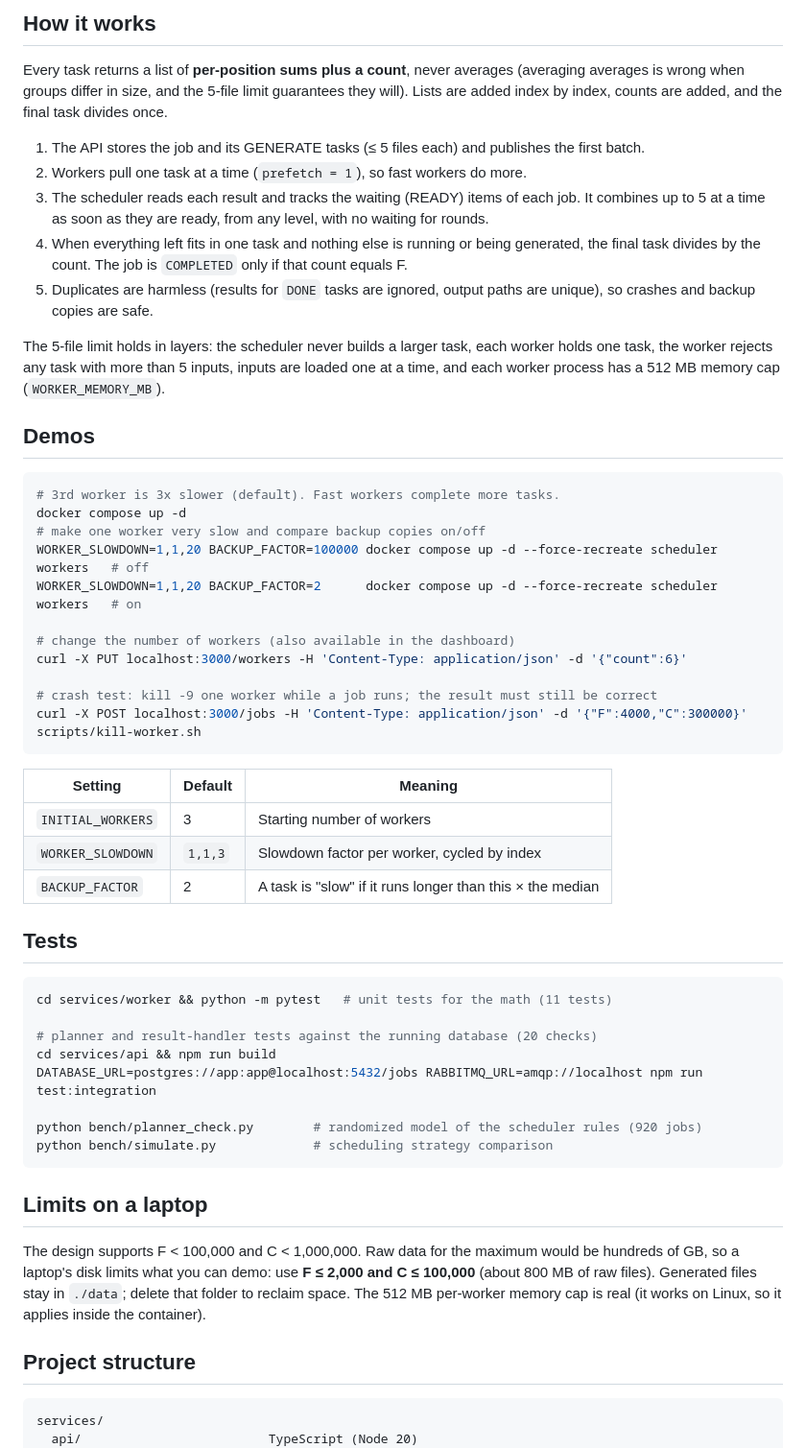
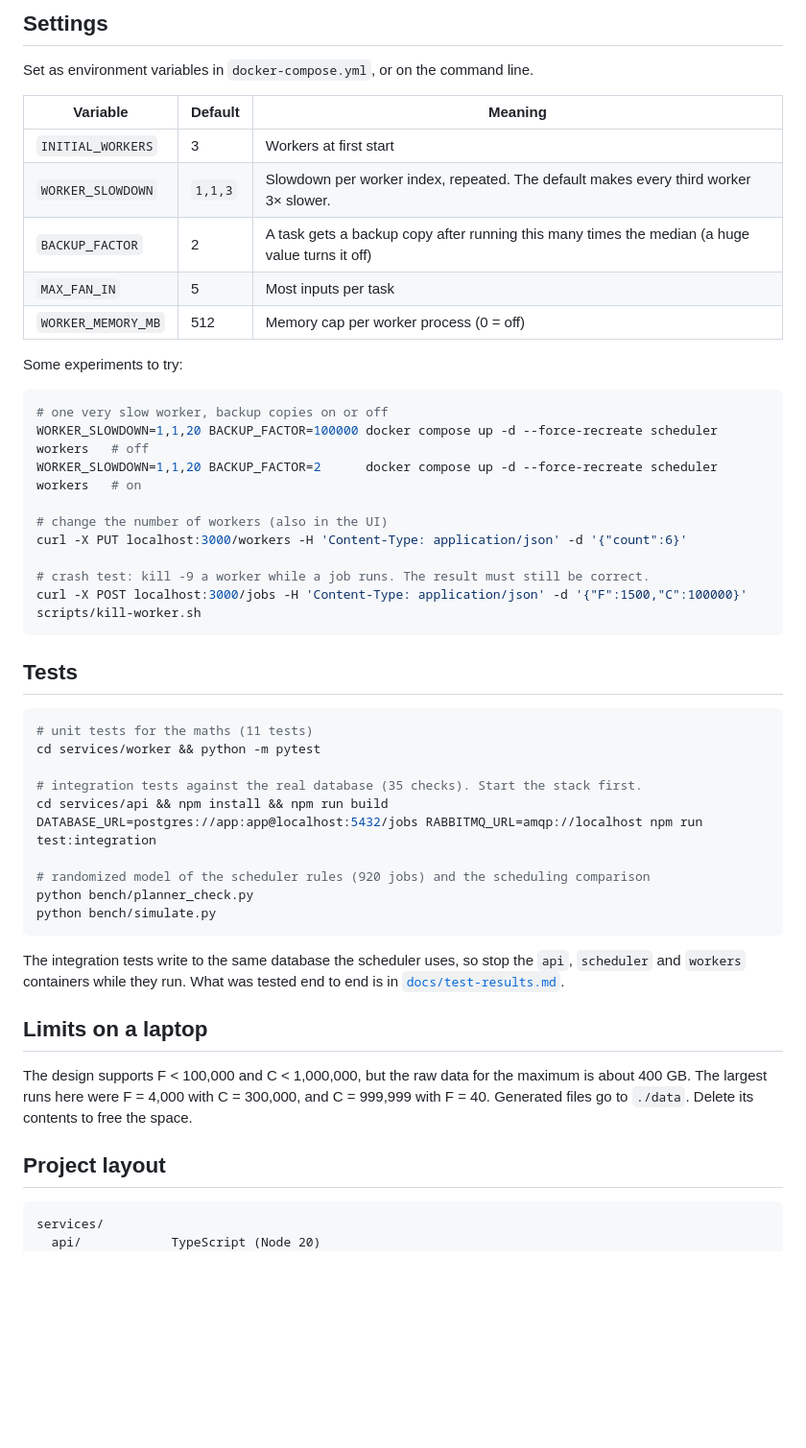
Before and after one commit to Reetesh-123/Distributed-Mean, a Markdown page: README.md, the part around one of its changes. Shown at 96% size. Rendered like a GitHub page; blank space fills up the shorter version.

Commit message:
Rewrite README: shorter, current numbers, links to docs

````diff
--- a/README.md
+++ b/README.md
@@ -66,59 +70,55 @@ It recomputes the mean from the raw files with `numpy.mean` and checks the resul
 
-## How it works
+## Settings
 
-Every task returns a list of **per-position sums plus a count**, never averages (averaging averages is wrong when groups differ in size, and the 5-file limit guarantees they will). Lists are added index by index, counts are added, and the final task divides once.
+Set as environment variables in `docker-compose.yml`, or on the command line.
 
-1. The API stores the job and its GENERATE tasks (≤ 5 files each) and publishes the first batch.
-2. Workers pull one task at a time (`prefetch = 1`), so fast workers do more.
-3. The scheduler reads each result and tracks the waiting (READY) items of each job. It combines up to 5 at a time as soon as they are ready, from any level, with no waiting for rounds.
-4. When everything left fits in one task and nothing else is running or being generated, the final task divides by the count. The job is `COMPLETED` only if that count equals F.
-5. Duplicates are harmless (results for `DONE` tasks are ignored, output paths are unique), so crashes and backup copies are safe.
+| Variable | Default | Meaning |
+|---|---|---|
+| `INITIAL_WORKERS` | 3 | Workers at first start |
+| `WORKER_SLOWDOWN` | `1,1,3` | Slowdown per worker index, repeated. The default makes every third worker 3× slower. |
+| `BACKUP_FACTOR` | 2 | A task gets a backup copy after running this many times the median (a huge value turns it off) |
+| `MAX_FAN_IN` | 5 | Most inputs per task |
+| `WORKER_MEMORY_MB` | 512 | Memory cap per worker process (0 = off) |
 
-The 5-file limit holds in layers: the scheduler never builds a larger task, each worker holds one task, the worker rejects any task with more than 5 inputs, inputs are loaded one at a time, and each worker process has a 512 MB memory cap (`WORKER_MEMORY_MB`).
-
-## Demos
+Some experiments to try:
 
 ```bash
-# 3rd worker is 3x slower (default). Fast workers complete more tasks.
-docker compose up -d
-# make one worker very slow and compare backup copies on/off
+# one very slow worker, backup copies on or off
 WORKER_SLOWDOWN=1,1,20 BACKUP_FACTOR=100000 docker compose up -d --force-recreate scheduler workers   # off
 WORKER_SLOWDOWN=1,1,20 BACKUP_FACTOR=2      docker compose up -d --force-recreate scheduler workers   # on
 
-# change the number of workers (also available in the dashboard)
+# change the number of workers (also in the UI)
 curl -X PUT localhost:3000/workers -H 'Content-Type: application/json' -d '{"count":6}'
 
-# crash test: kill -9 one worker while a job runs; the result must still be correct
-curl -X POST localhost:3000/jobs -H 'Content-Type: application/json' -d '{"F":4000,"C":300000}'
+# crash test: kill -9 a worker while a job runs. The result must still be correct.
+curl -X POST localhost:3000/jobs -H 'Content-Type: application/json' -d '{"F":1500,"C":100000}'
 scripts/kill-worker.sh
 ```
-
-| Setting | Default | Meaning |
-|---|---|---|
-| `INITIAL_WORKERS` | 3 | Starting number of workers |
-| `WORKER_SLOWDOWN` | `1,1,3` | Slowdown factor per worker, cycled by index |
-| `BACKUP_FACTOR` | 2 | A task is "slow" if it runs longer than this × the median |
 
 ## Tests
 
 ```bash
-cd services/worker && python -m pytest   # unit tests for the math (11 tests)
+# unit tests for the maths (11 tests)
+cd services/worker && python -m pytest
 
-# planner and result-handler tests against the running database (20 checks)
-cd services/api && npm run build
+# integration tests against the real database (35 checks). Start the stack first.
+cd services/api && npm install && npm run build
 DATABASE_URL=postgres://app:app@localhost:5432/jobs RABBITMQ_URL=amqp://localhost npm run test:integration
 
-python bench/planner_check.py        # randomized model of the scheduler rules (920 jobs)
-python bench/simulate.py             # scheduling strategy comparison
+# randomized model of the scheduler rules (920 jobs) and the scheduling comparison
+python bench/planner_check.py
+python bench/simulate.py
 ```
+
+The integration tests write to the same database the scheduler uses, so stop the `api`, `scheduler` and `workers` containers while they run. What was tested end to end is in [`docs/test-results.md`](docs/test-results.md).
 
 ## Limits on a laptop
 
-The design supports F < 100,000 and C < 1,000,000. Raw data for the maximum would be hundreds of GB, so a laptop's disk limits what you can demo: use **F ≤ 2,000 and C ≤ 100,000** (about 800 MB of raw files). Generated files stay in `./data`; delete that folder to reclaim space. The 512 MB per-worker memory cap is real (it works on Linux, so it applies inside the container).
+The design supports F < 100,000 and C < 1,000,000, but the raw data for the maximum is about 400 GB. The largest runs here were F = 4,000 with C = 300,000, and C = 999,999 with F = 40. Generated files go to `./data`. Delete its contents to free the space.
 
-## Project structure
+## Project layout
 
 ```
 services/
-  api/                         TypeScript (Node 20)
+  api/            TypeScript (Node 20)
     src/
````
Also changed, not shown: other parts of README.md (+56 -56 lines).
